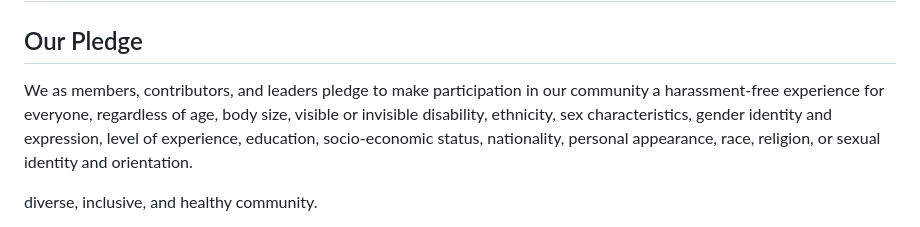
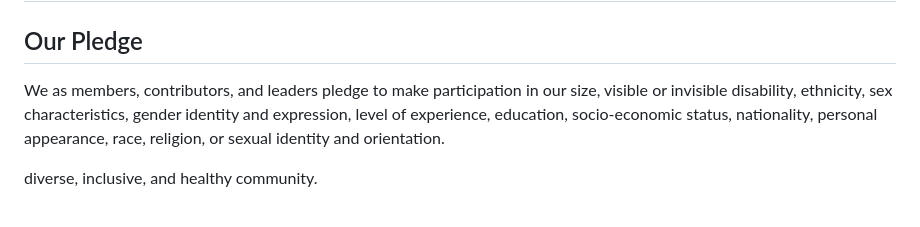
Before and after one commit to GIaNNii821/KiRvktiKcY, a Markdown page: 1ZB5/b0WjA_/learning-assessment_ekhd1_1747883748.log.md, the part around the change. GitHub-like rendering.

```diff
--- a/1ZB5/b0WjA_/learning-assessment_ekhd1_1747883748.log.md
+++ b/1ZB5/b0WjA_/learning-assessment_ekhd1_1747883748.log.md
@@ -3,7 +3,6 @@
 ## Our Pledge
 
 We as members, contributors, and leaders pledge to make participation in our
-community a harassment-free experience for everyone, regardless of age, body
 size, visible or invisible disability, ethnicity, sex characteristics, gender
 identity and expression, level of experience, education, socio-economic status,
 nationality, personal appearance, race, religion, or sexual identity
```
